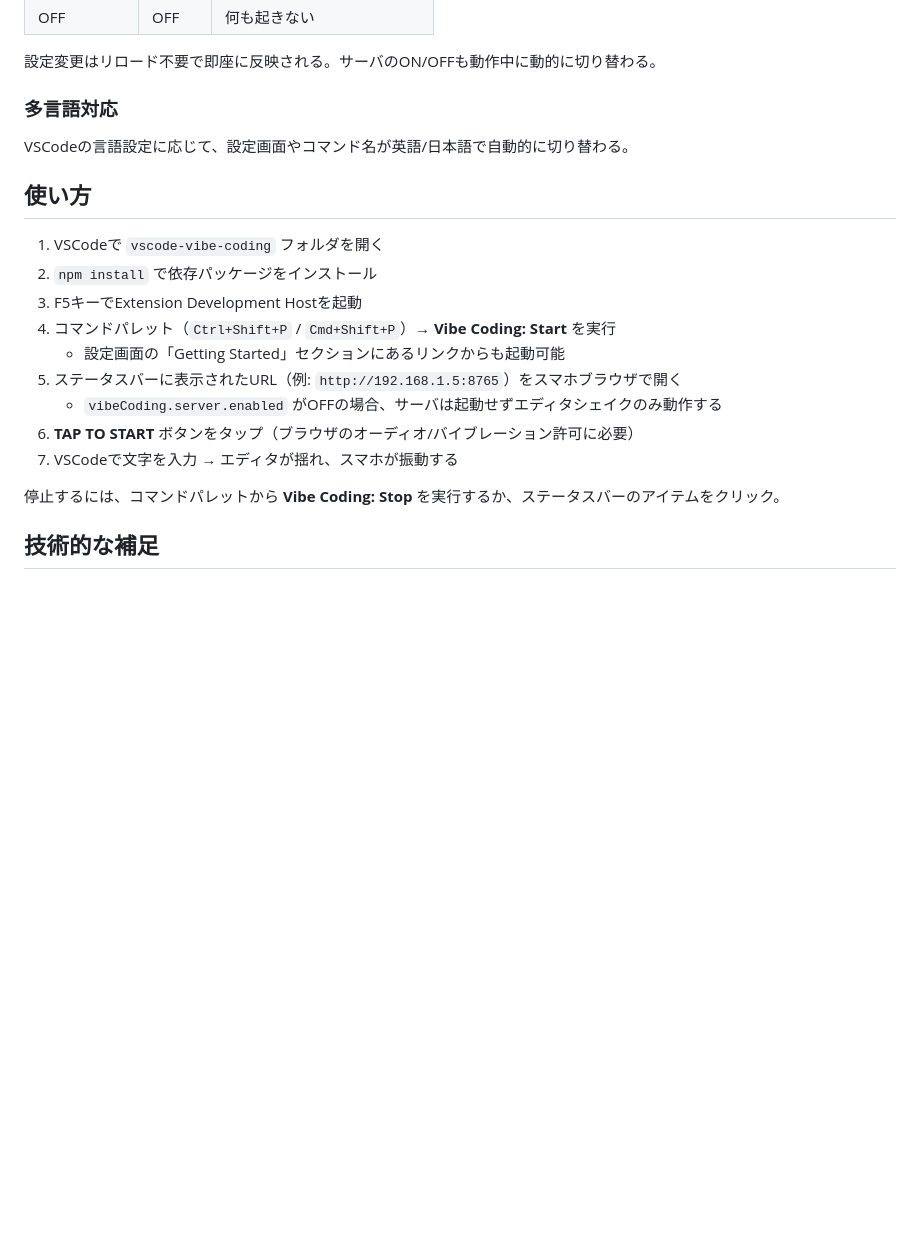
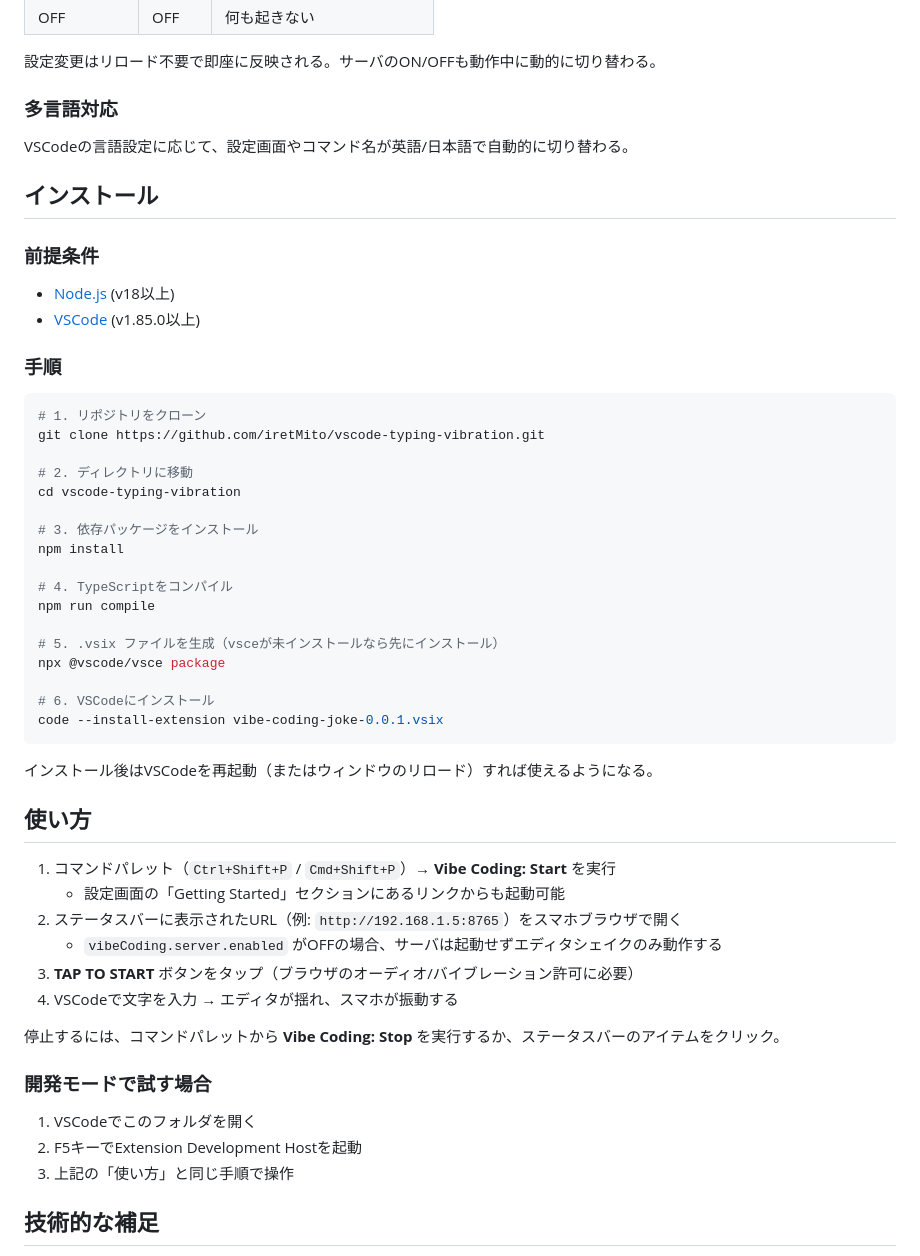
Before and after one commit to iretMito/vscode-typing-vibration, a Markdown page: README.md, the part around the change. Rendered like a GitHub page; blank space fills up the shorter version.

Commit message:
README にインストール手順を追加
Co-Authored-By: Claude Opus 4.6 <noreply@anthropic.com>

````diff
--- a/README.md
+++ b/README.md
@@ -101,19 +101,53 @@ VSCodeの設定画面（`Ctrl+,` / `Cmd+,`）で「Vibe Coding」を検索する
 
 VSCodeの言語設定に応じて、設定画面やコマンド名が英語/日本語で自動的に切り替わる。
 
+## インストール
+
+### 前提条件
+
+- [Node.js](https://nodejs.org/) (v18以上)
+- [VSCode](https://code.visualstudio.com/) (v1.85.0以上)
+
+### 手順
+
+```bash
+# 1. リポジトリをクローン
+git clone https://github.com/iretMito/vscode-typing-vibration.git
+
+# 2. ディレクトリに移動
+cd vscode-typing-vibration
+
+# 3. 依存パッケージをインストール
+npm install
+
+# 4. TypeScriptをコンパイル
+npm run compile
+
+# 5. .vsix ファイルを生成（vsceが未インストールなら先にインストール）
+npx @vscode/vsce package
+
+# 6. VSCodeにインストール
+code --install-extension vibe-coding-joke-0.0.1.vsix
+```
+
+インストール後はVSCodeを再起動（またはウィンドウのリロード）すれば使えるようになる。
+
 ## 使い方
 
-1. VSCodeで `vscode-vibe-coding` フォルダを開く
-2. `npm install` で依存パッケージをインストール
-3. F5キーでExtension Development Hostを起動
-4. コマンドパレット（`Ctrl+Shift+P` / `Cmd+Shift+P`）→ **Vibe Coding: Start** を実行
+1. コマンドパレット（`Ctrl+Shift+P` / `Cmd+Shift+P`）→ **Vibe Coding: Start** を実行
    - 設定画面の「Getting Started」セクションにあるリンクからも起動可能
-5. ステータスバーに表示されたURL（例: `http://192.168.1.5:8765`）をスマホブラウザで開く
+2. ステータスバーに表示されたURL（例: `http://192.168.1.5:8765`）をスマホブラウザで開く
    - `vibeCoding.server.enabled` がOFFの場合、サーバは起動せずエディタシェイクのみ動作する
-6. **TAP TO START** ボタンをタップ（ブラウザのオーディオ/バイブレーション許可に必要）
-7. VSCodeで文字を入力 → エディタが揺れ、スマホが振動する
+3. **TAP TO START** ボタンをタップ（ブラウザのオーディオ/バイブレーション許可に必要）
+4. VSCodeで文字を入力 → エディタが揺れ、スマホが振動する
 
 停止するには、コマンドパレットから **Vibe Coding: Stop** を実行するか、ステータスバーのアイテムをクリック。
+
+### 開発モードで試す場合
+
+1. VSCodeでこのフォルダを開く
+2. F5キーでExtension Development Hostを起動
+3. 上記の「使い方」と同じ手順で操作
 
 ## 技術的な補足
 
````
